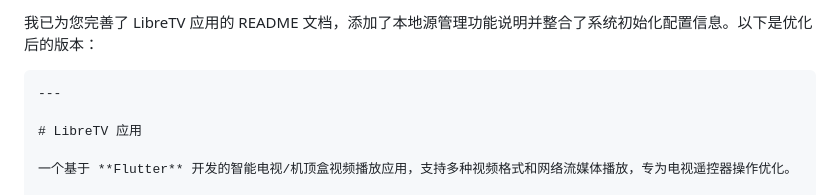
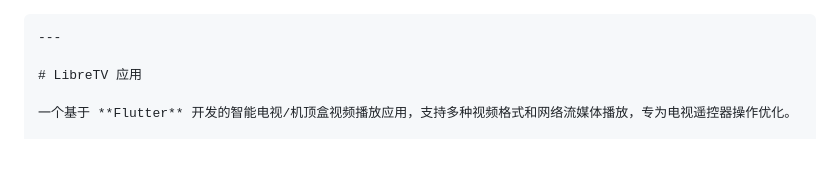
Before and after one commit to kzxnet/DTV, a Markdown page: README.md, the part around the change. Rendered like a GitHub page; blank space fills up the shorter version.

````diff
--- a/README.md
+++ b/README.md
@@ -1,5 +1,3 @@
-我已为您完善了 LibreTV 应用的 README 文档，添加了本地源管理功能说明并整合了系统初始化配置信息。以下是优化后的版本：
-
 ```markdown
 ---
 
````
